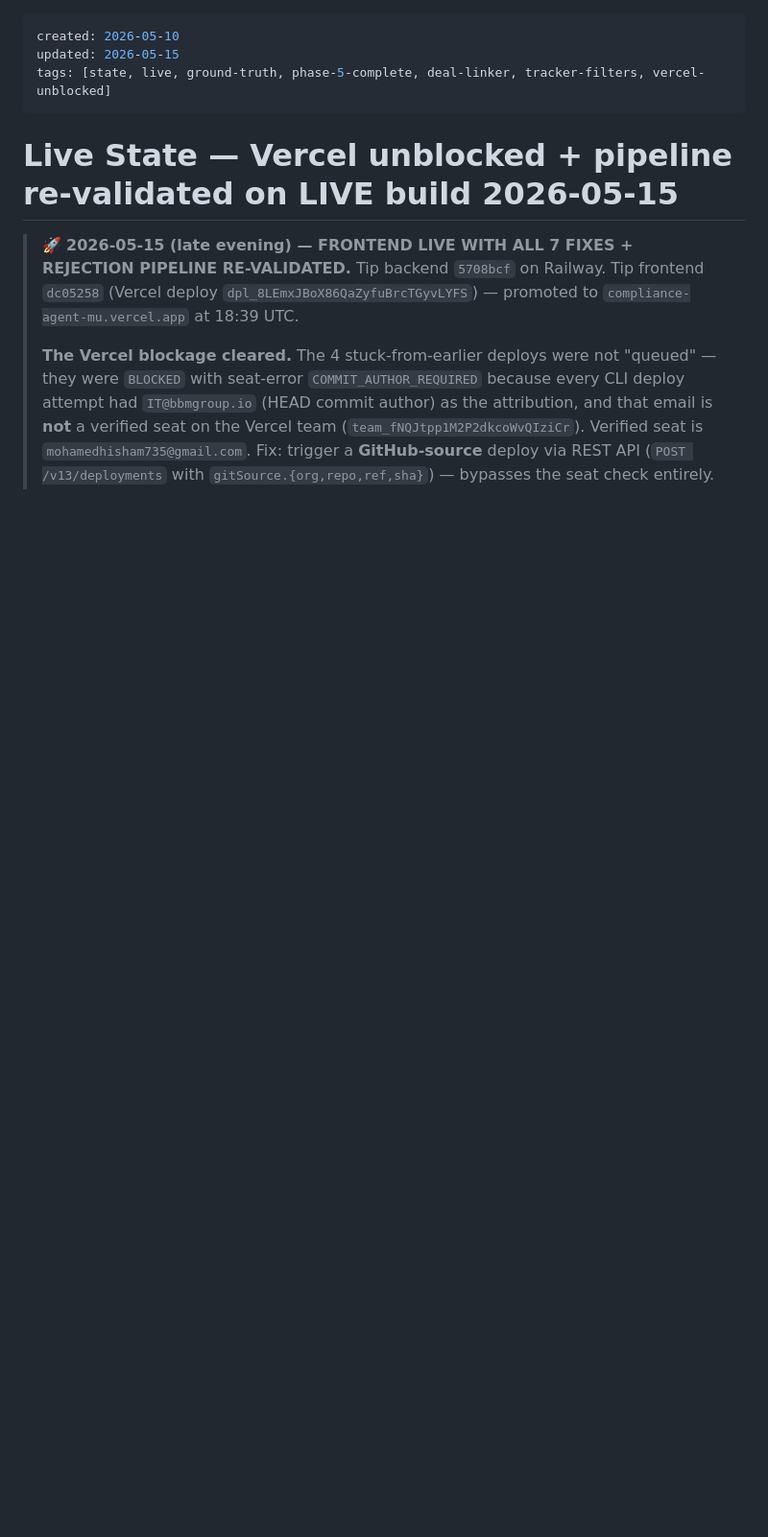
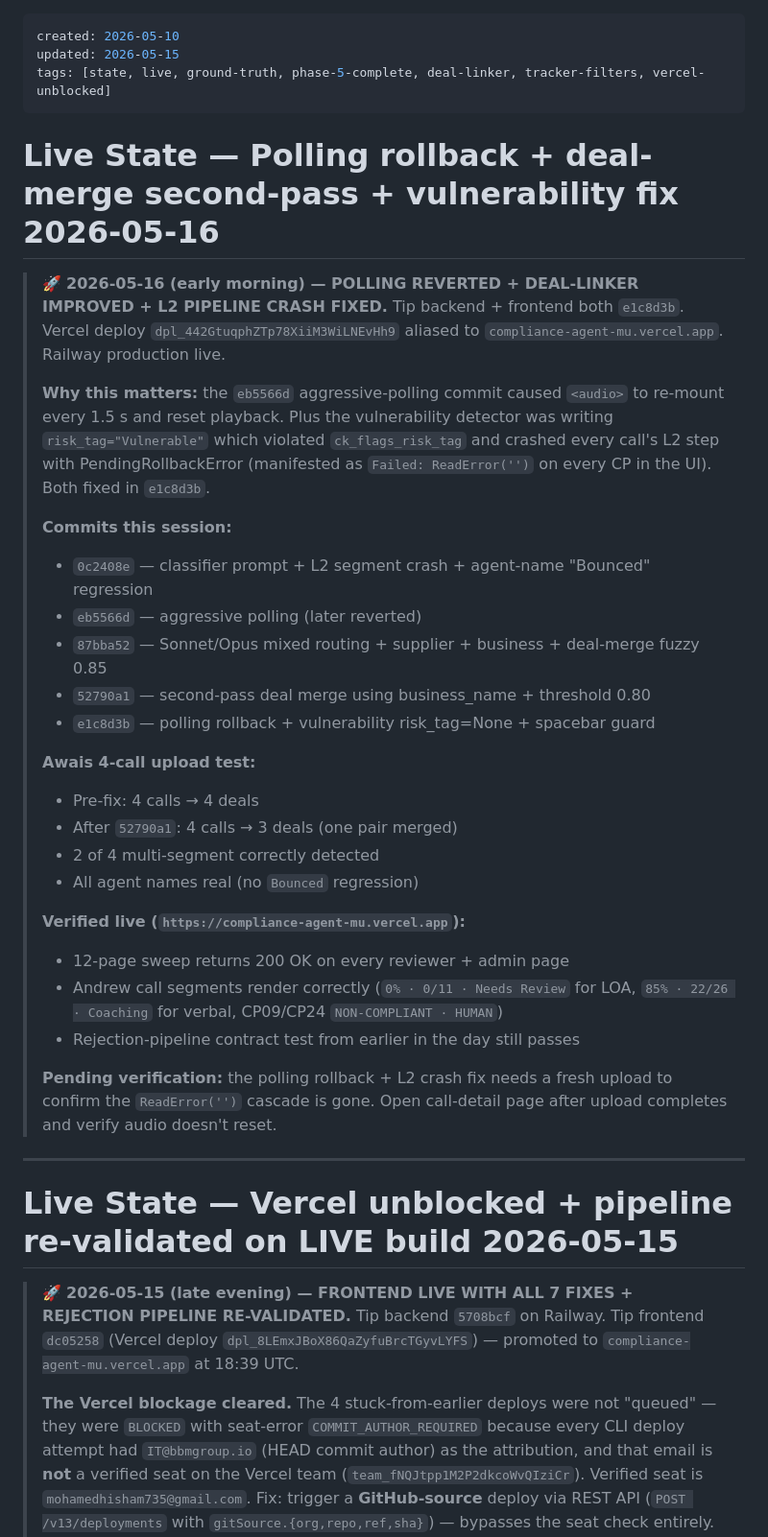
Before and after one commit to kingusa1/compliance-agent, a Markdown page: BRAIN/05_State/Live_State.md, the part around the change. Shown at 96% size. GitHub-like rendering; blank space fills up the shorter version.

Commit message:
docs(brain): tonight's session log + handoff prompt for next 6h autonomous run

```diff
--- a/BRAIN/05_State/Live_State.md
+++ b/BRAIN/05_State/Live_State.md
@@ -2,6 +2,35 @@
 created: 2026-05-10
 updated: 2026-05-15
 tags: [state, live, ground-truth, phase-5-complete, deal-linker, tracker-filters, vercel-unblocked]
+---
+
+# Live State — Polling rollback + deal-merge second-pass + vulnerability fix 2026-05-16
+
+> 🚀 **2026-05-16 (early morning) — POLLING REVERTED + DEAL-LINKER IMPROVED + L2 PIPELINE CRASH FIXED.**
+> Tip backend + frontend both `e1c8d3b`. Vercel deploy `dpl_442GtuqphZTp78XiiM3WiLNEvHh9` aliased to `compliance-agent-mu.vercel.app`. Railway production live.
+>
+> **Why this matters:** the `eb5566d` aggressive-polling commit caused `<audio>` to re-mount every 1.5 s and reset playback. Plus the vulnerability detector was writing `risk_tag="Vulnerable"` which violated `ck_flags_risk_tag` and crashed every call's L2 step with PendingRollbackError (manifested as `Failed: ReadError('')` on every CP in the UI). Both fixed in `e1c8d3b`.
+>
+> **Commits this session:**
+> - `0c2408e` — classifier prompt + L2 segment crash + agent-name "Bounced" regression
+> - `eb5566d` — aggressive polling (later reverted)
+> - `87bba52` — Sonnet/Opus mixed routing + supplier + business + deal-merge fuzzy 0.85
+> - `52790a1` — second-pass deal merge using business_name + threshold 0.80
+> - `e1c8d3b` — polling rollback + vulnerability risk_tag=None + spacebar guard
+>
+> **Awais 4-call upload test:**
+> - Pre-fix: 4 calls → 4 deals
+> - After `52790a1`: 4 calls → 3 deals (one pair merged)
+> - 2 of 4 multi-segment correctly detected
+> - All agent names real (no `Bounced` regression)
+>
+> **Verified live (`https://compliance-agent-mu.vercel.app`):**
+> - 12-page sweep returns 200 OK on every reviewer + admin page
+> - Andrew call segments render correctly (`0% · 0/11 · Needs Review` for LOA, `85% · 22/26 · Coaching` for verbal, CP09/CP24 `NON-COMPLIANT · HUMAN`)
+> - Rejection-pipeline contract test from earlier in the day still passes
+>
+> **Pending verification:** the polling rollback + L2 crash fix needs a fresh upload to confirm the `ReadError('')` cascade is gone. Open call-detail page after upload completes and verify audio doesn't reset.
+
 ---
 
 # Live State — Vercel unblocked + pipeline re-validated on LIVE build 2026-05-15
```
Also changed, not shown: BRAIN/00_INDEX.md (+4 -2 lines), BRAIN/04_Sessions/2026-05-16_Session_polling_rollback_and_handoff.md (added, +84 -0 lines).
